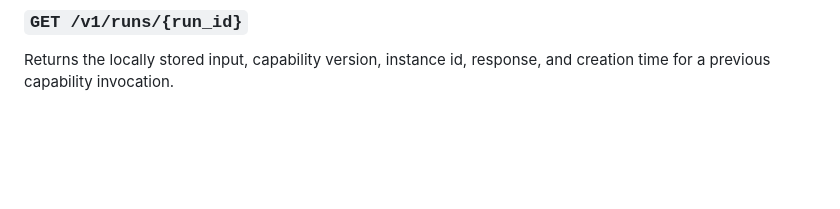
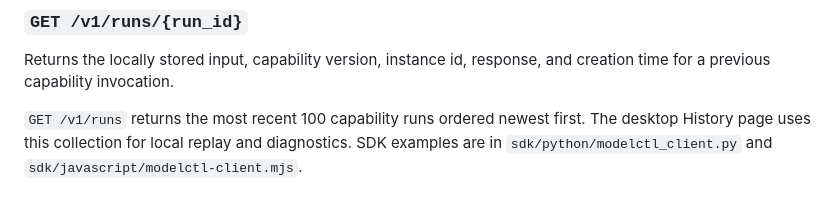
Before and after one commit to 1085924051/Modelctl, a Markdown page: API_CONTRACT.md, the part around the change. GitHub-like rendering; blank space fills up the shorter version.

Commit message:
docs: describe run history and SDK integration

```diff
--- a/API_CONTRACT.md
+++ b/API_CONTRACT.md
@@ -334,3 +334,8 @@ The response includes the stable capability id/version, typed output, raw model
 ### `GET /v1/runs/{run_id}`
 
 Returns the locally stored input, capability version, instance id, response, and creation time for a previous capability invocation.
+
+`GET /v1/runs` returns the most recent 100 capability runs ordered newest first.
+The desktop History page uses this collection for local replay and diagnostics.
+SDK examples are in `sdk/python/modelctl_client.py` and
+`sdk/javascript/modelctl-client.mjs`.
```
